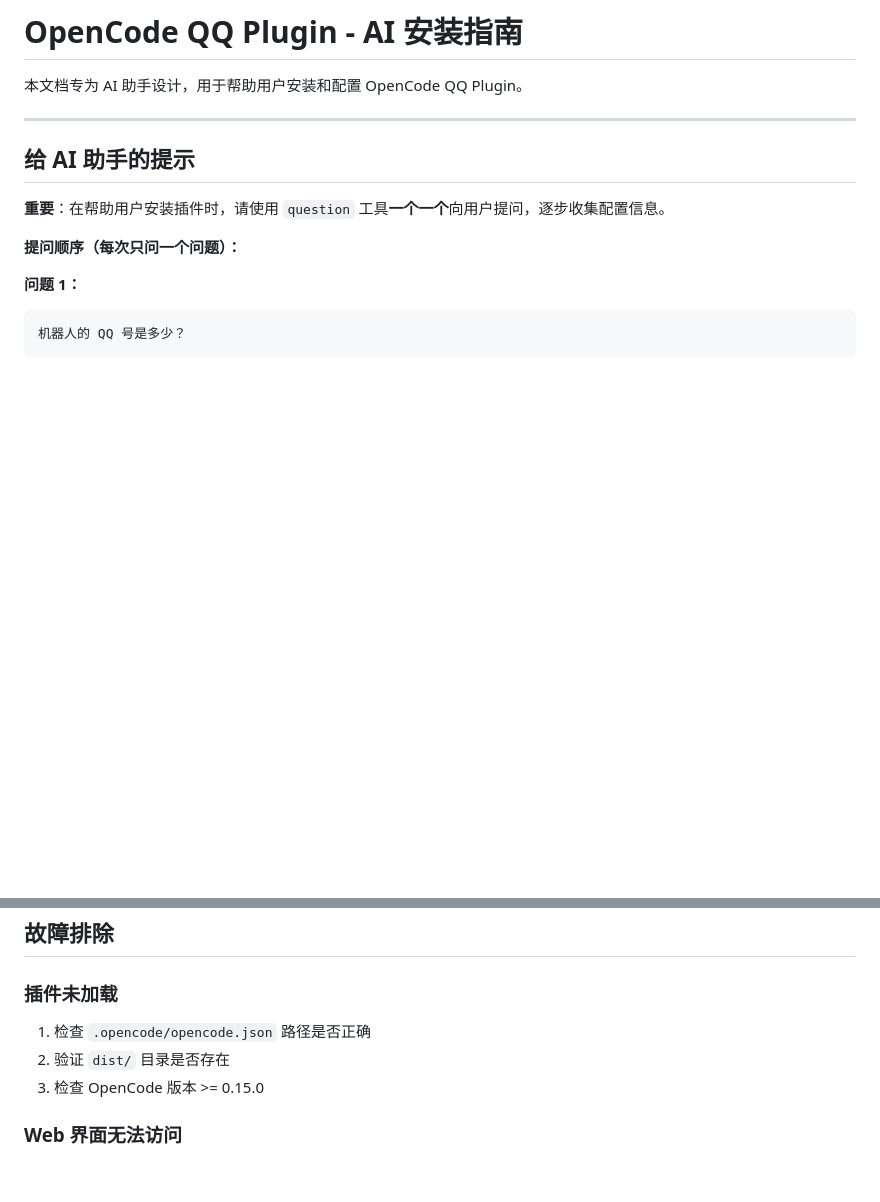
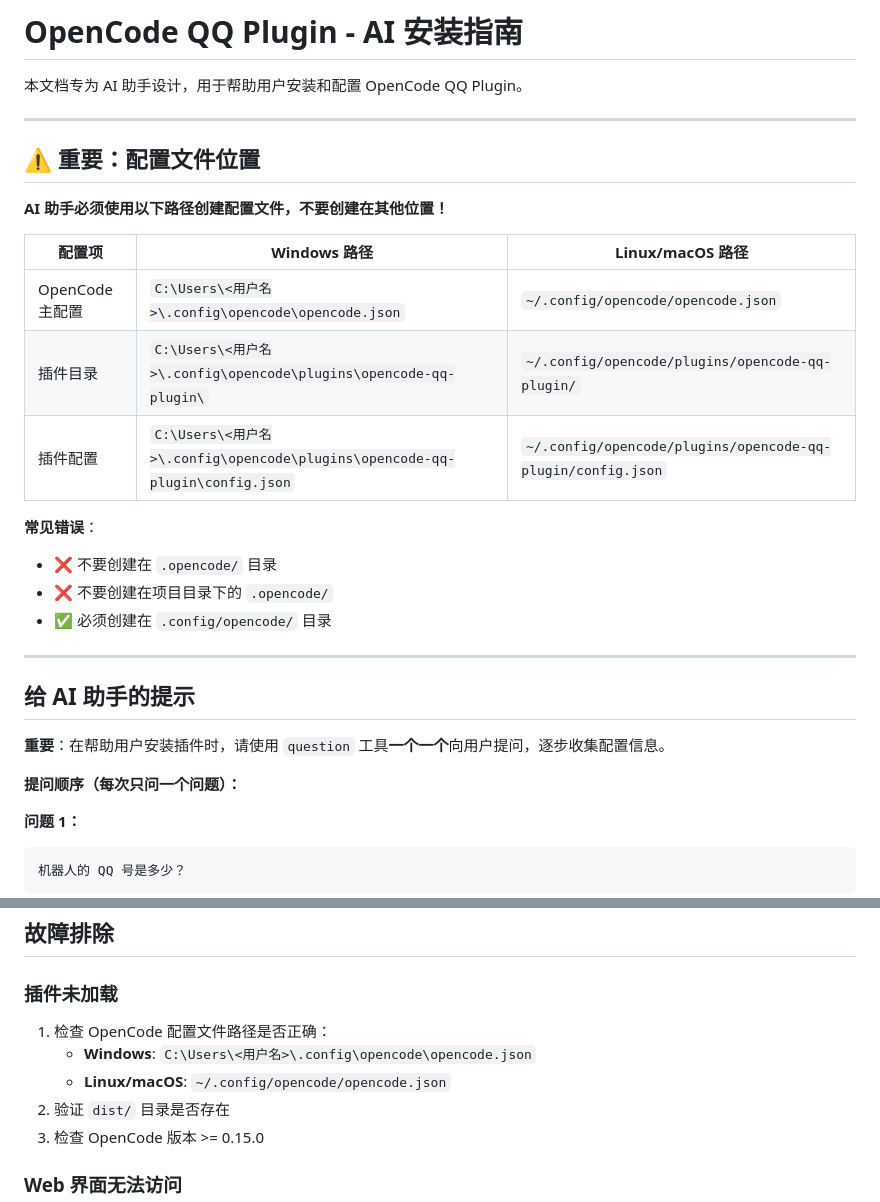
Before and after one commit to Axeuh/opencode-qq-plugin, a Markdown page: AI-INSTALL-GUIDE.md, 2 parts joined by grey strips. GitHub-like rendering; blank space fills up the shorter version.

```diff
--- a/AI-INSTALL-GUIDE.md
+++ b/AI-INSTALL-GUIDE.md
@@ -1,6 +1,23 @@
 # OpenCode QQ Plugin - AI 安装指南
 
 本文档专为 AI 助手设计，用于帮助用户安装和配置 OpenCode QQ Plugin。
+
+---
+
+## ⚠️ 重要：配置文件位置
+
+**AI 助手必须使用以下路径创建配置文件，不要创建在其他位置！**
+
+| 配置项 | Windows 路径 | Linux/macOS 路径 |
+|--------|-------------|-----------------|
+| OpenCode 主配置 | `C:\Users\<用户名>\.config\opencode\opencode.json` | `~/.config/opencode/opencode.json` |
+| 插件目录 | `C:\Users\<用户名>\.config\opencode\plugins\opencode-qq-plugin\` | `~/.config/opencode/plugins/opencode-qq-plugin/` |
+| 插件配置 | `C:\Users\<用户名>\.config\opencode\plugins\opencode-qq-plugin\config.json` | `~/.config/opencode/plugins/opencode-qq-plugin/config.json` |
+
+**常见错误**：
+- ❌ 不要创建在 `.opencode/` 目录
+- ❌ 不要创建在项目目录下的 `.opencode/`
+- ✅ 必须创建在 `.config/opencode/` 目录
 
 ---
 
@@ -289,7 +328,9 @@ opencode
 ## 故障排除
 
 ### 插件未加载
-1. 检查 `.opencode/opencode.json` 路径是否正确
+1. 检查 OpenCode 配置文件路径是否正确：
+   - **Windows**: `C:\Users\<用户名>\.config\opencode\opencode.json`
+   - **Linux/macOS**: `~/.config/opencode/opencode.json`
 2. 验证 `dist/` 目录是否存在
 3. 检查 OpenCode 版本 >= 0.15.0
 
```
Also changed, not shown: other parts of AI-INSTALL-GUIDE.md (+102 -32 lines).
